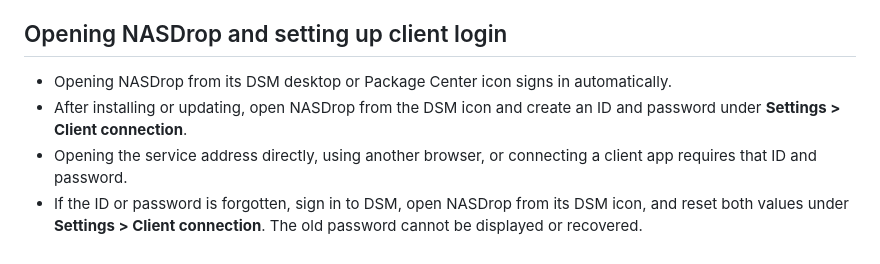
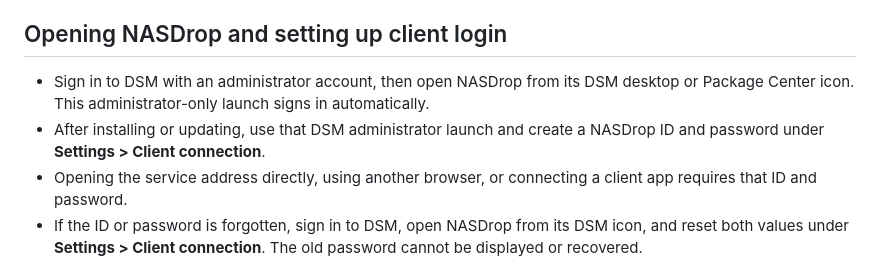
Before and after one commit to littleweirdlab0514-web/NASDROP, a Markdown page: README.md, the part around the change. Rendered like a GitHub page.

Commit message:
0.7.16: Document administrator account setup

```diff
--- a/README.md
+++ b/README.md
@@ -52,8 +52,8 @@ When upgrading from an older release, the former automatically assigned `/volume
 
 ## Opening NASDrop and setting up client login
 
-- Opening NASDrop from its DSM desktop or Package Center icon signs in automatically.
-- After installing or updating, open NASDrop from the DSM icon and create an ID and password under **Settings > Client connection**.
+- Sign in to DSM with an administrator account, then open NASDrop from its DSM desktop or Package Center icon. This administrator-only launch signs in automatically.
+- After installing or updating, use that DSM administrator launch and create a NASDrop ID and password under **Settings > Client connection**.
 - Opening the service address directly, using another browser, or connecting a client app requires that ID and password.
 - If the ID or password is forgotten, sign in to DSM, open NASDrop from its DSM icon, and reset both values under **Settings > Client connection**. The old password cannot be displayed or recovered.
 - Passwords are stored only as salted PBKDF2-SHA256 hashes. Successful logins receive a time-limited session token; changing the account credentials revokes existing sessions.
```
